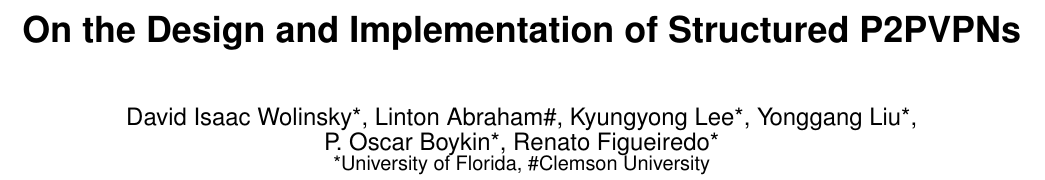
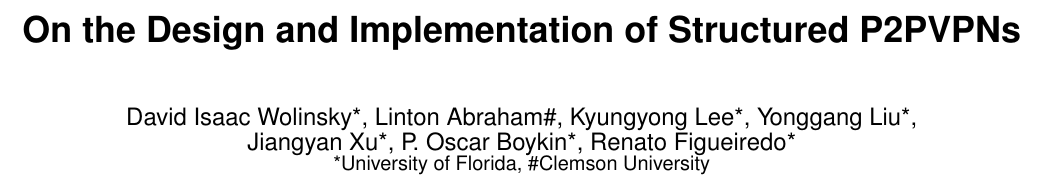
Before and after one commit to davidiw/Paper-on-GroupVPN, a LaTeX paper (nsdi10.tex): part of page 1 of 7, cut so that both start at the same text. Compiled offline with pdfLaTeX.

Commit message:
Added Jiangyan -- SORRY

```diff
--- a/nsdi10.tex
+++ b/nsdi10.tex
@@ -31,7 +31,7 @@
 \author{
 \alignauthor
 {David Isaac Wolinsky*, Linton Abraham\#, Kyungyong Lee*, Yonggang Liu*, \\
-P. Oscar Boykin*, Renato Figueiredo*}\\
+Jiangyan Xu*, P. Oscar Boykin*, Renato Figueiredo*}\\
        \affaddr{*University of Florida, \#Clemson University}\\
 }
 
```
